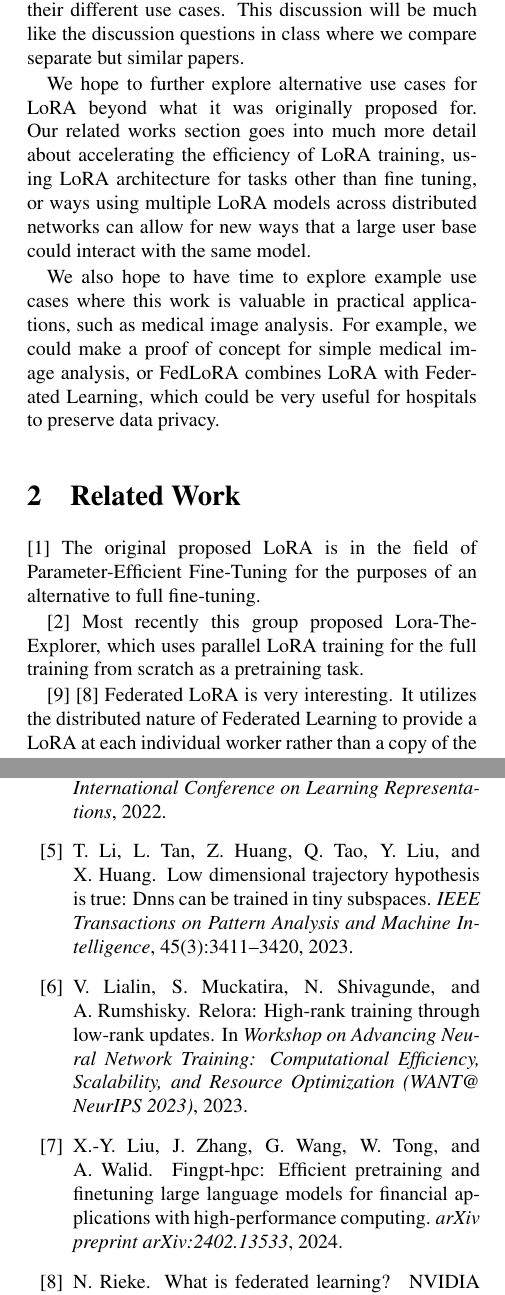
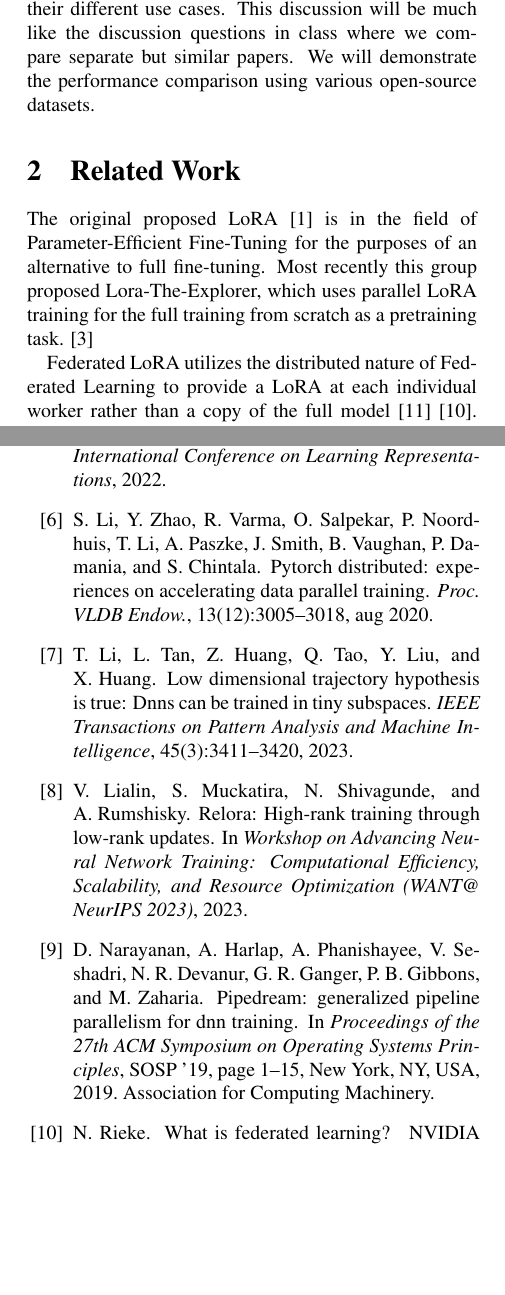
Before and after one commit to sadmankiba/Lowrank-Training, a LaTeX document (project-intro/proposal.tex, which reads project-intro/ref.bib): two parts of the columns of pages 1 and 2 of 2, joined at a grey line, cut so that both start at the same text, the shorter picture padded with empty space. Compiled offline with pdfLaTeX.

Commit message:
Add dist training

```diff
--- a/project-intro/proposal.tex
+++ b/project-intro/proposal.tex
@@ -35,23 +35,10 @@ The main question that we are tackling is "what is the advantage of making LoRA
 
 Our first and simplest idea is to take the original LoRA architecture and use methods that we have learned in class to implement our own version of implementing LoRA training in parallel. It should not take too much work to take assignment 2 and apply it towards LoRA specifically.
 
-We hope to compare our parallel LoRA version with related works such as LTE to compare performance and their different use cases. This discussion will be much like the discussion questions in class where we compare separate but similar papers.
-
-We hope to further explore alternative use cases for LoRA beyond what it was originally proposed for. Our related works section goes into much more detail about accelerating the efficiency of LoRA training, using LoRA architecture for tasks other than fine tuning, or ways using multiple LoRA models across distributed networks can allow for new ways that a large user base could interact with the same model.
-
-We also hope to have time to explore example use cases where this work is valuable in practical applications, such as medical image analysis. For example, we could make a proof of concept for simple medical image analysis, or FedLoRA combines LoRA with Federated Learning, which could be very useful for hospitals to preserve data privacy.
+We hope to compare our parallel LoRA version with related works such as LTE to compare performance and their different use cases. This discussion will be much like the discussion questions in class where we compare separate but similar papers. We will demonstrate the performance comparison using various open-source datasets.
 
 \section{Related Work}
-% LoRA
-\cite{Hu2021LoRA}
-The original proposed LoRA is in the field of Parameter-Efficient Fine-Tuning for the purposes of an alternative to full fine-tuning.
+The original proposed LoRA \cite{Hu2021LoRA} is in the field of Parameter-Efficient Fine-Tuning for the purposes of an alternative to full fine-tuning. Most recently this group proposed Lora-The-Explorer, which uses parallel LoRA training for the full training from scratch as a pretraining task. \cite{huh2024training}
 
-% LTE
-\cite{huh2024training}
-Most recently this group proposed Lora-The-Explorer, which uses parallel LoRA training for the full training from scratch as a pretraining task.
+Federated LoRA utilizes the distributed nature of Federated Learning to provide a LoRA at each individual worker rather than a copy of the full model \cite{yi2023fedlora} \cite{Rieke2019FederatedLearning}. This allows individual workers to not need high end training clusters, and also allows them to keep their data private. The only thing they need to provide to the server is the gradient updates, not the data itself. This helps improve privacy and would especially be useful to the healthcare industry.
 
-% pFedLoRA
-\cite{yi2023fedlora}
-% What is Federated Learning
-\cite{Rieke2019FederatedLearning}
-Federated LoRA is very interesting. It utilizes the distributed nature of Federated Learning to provide a LoRA at each individual worker rather than a copy of the full model. This allows individual workers to not need high end training clusters, and also allows them to keep their data private. The only thing they need to provide to the server is the gradient updates, not the data itself. This helps improve privacy and would especially be useful to the healthcare industry.
--- a/project-intro/ref.bib
+++ b/project-intro/ref.bib
@@ -110,3 +110,12 @@ booktitle={International Conference on Learning Representations},
 year={2022},
 url={https://openreview.net/forum?id=XEW8CQgArno}
 }
+
+@article{pytorch-ddp,
+author = {Li, Shen and Zhao, Yanli and Varma, Rohan and Salpekar, Omkar and Noordhuis, Pieter and Li, Teng and Paszke, Adam and Smith, Jeff and Vaughan, Brian and Damania, Pritam and Chintala, Soumith},
+title = {PyTorch distributed: experiences on accelerating data parallel training},
+year = {2020},
+issue_date = {August 2020},
+publisher = {VLDB Endowment},
+volume = {13},
+number = {12},
@@ -112,0 +126 @@ url={https://openreview.net/forum?id=XEW8CQgArno}
+month = {aug},
@@ -112,0 +134 @@ url={https://openreview.net/forum?id=XEW8CQgArno}
+year = {2019},
@@ -112,0 +138,19 @@ url={https://openreview.net/forum?id=XEW8CQgArno}
+articleno = {10},
+numpages = {10}
+}
+
+@inproceedings{pipedream,
+author = {Narayanan, Deepak and Harlap, Aaron and Phanishayee, Amar and Seshadri, Vivek and Devanur, Nikhil R. and Ganger, Gregory R. and Gibbons, Phillip B. and Zaharia, Matei},
+title = {PipeDream: generalized pipeline parallelism for DNN training},
+year = {2019},
+isbn = {9781450368735},
+publisher = {Association for Computing Machinery},
+address = {New York, NY, USA},
+url = {https://doi.org/10.1145/3341301.3359646},
+doi = {10.1145/3341301.3359646},
+booktitle = {Proceedings of the 27th ACM Symposium on Operating Systems Principles},
+pages = {1–15},
+numpages = {15},
+location = {Huntsville, Ontario, Canada},
+series = {SOSP '19}
+}
```
Also changed, not shown: project-intro/proposal.tex (22 more changed lines), project-intro/ref.bib (14 more changed lines).
